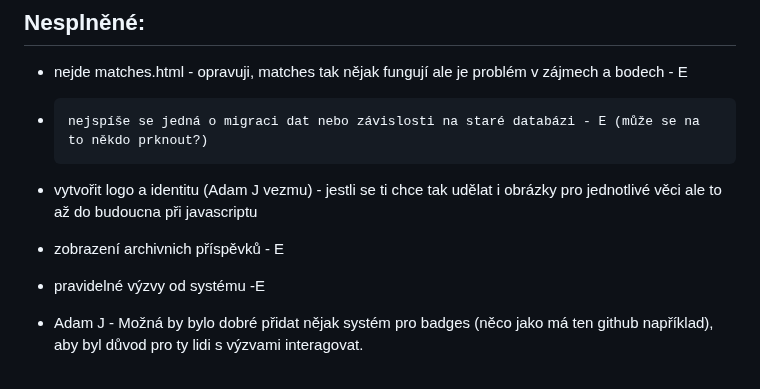
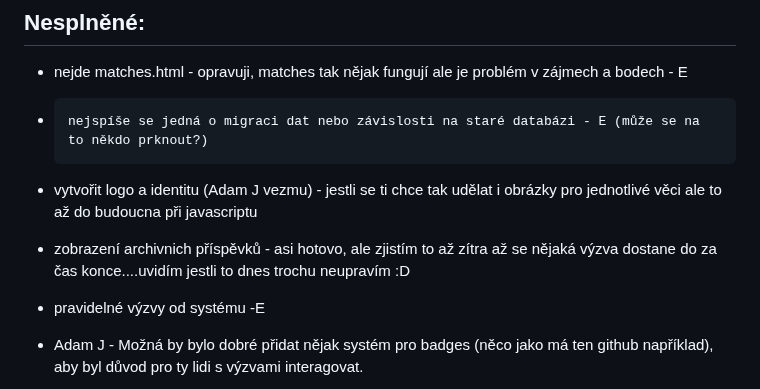
Before and after one commit to sattlereii/social_network, a Markdown page: README.md, the part around the change. Rendered like a GitHub page.

```diff
--- a/README.md
+++ b/README.md
@@ -9,7 +9,7 @@
 
 - vytvořit logo a identitu (Adam J vezmu) - jestli se ti chce tak udělat i obrázky pro jednotlivé věci ale to až do budoucna při javascriptu
 
-- zobrazení archivnich příspěvků - E
+- zobrazení archivnich příspěvků - asi hotovo, ale zjistím to až zítra až se nějaká výzva dostane do za čas konce....uvidím jestli to dnes trochu neupravím :D
 
 - pravidelné výzvy od systému -E
 
```
